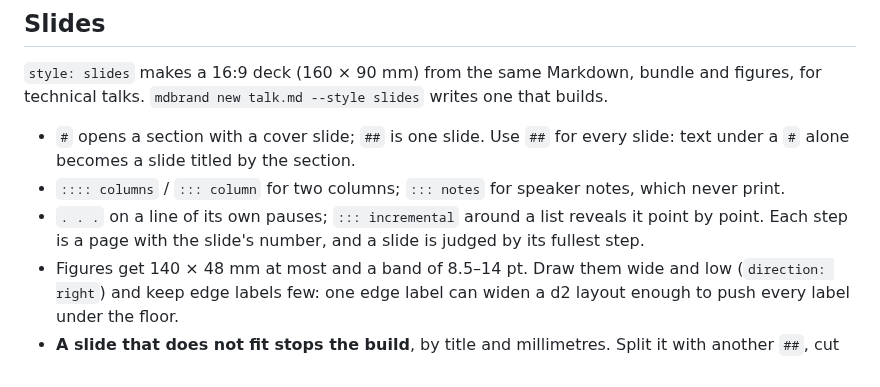
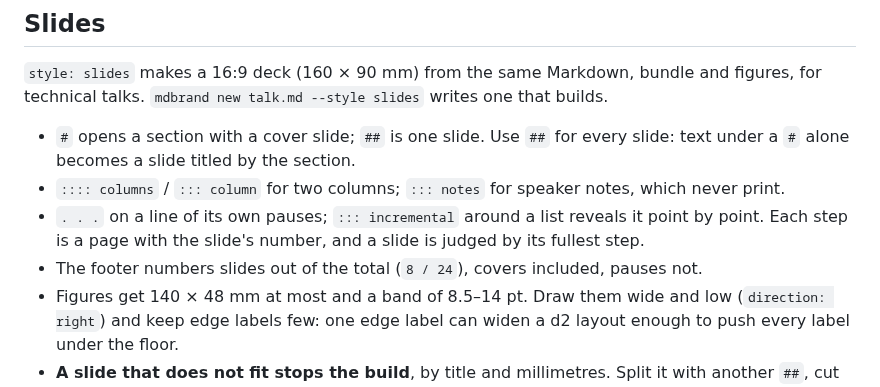
Before and after one commit to carlosprados/mdbrand, a Markdown page: SKILL.md, the part around the change. GitHub-like rendering.

```diff
--- a/SKILL.md
+++ b/SKILL.md
@@ -266,6 +266,8 @@ one that builds.
 - `. . .` on a line of its own pauses; `::: incremental` around a list reveals
   it point by point. Each step is a page with the slide's number, and a slide is
   judged by its fullest step.
+- The footer numbers slides out of the total (`8 / 24`), covers included,
+  pauses not.
 - Figures get 140 × 48 mm at most and a band of 8.5–14 pt. Draw them wide and
   low (`direction: right`) and keep edge labels few: one edge label can widen a
   d2 layout enough to push every label under the floor.
```
Also changed, not shown: README.md (+3 -1 lines), assets/readme/slides.png, 2 other files.
